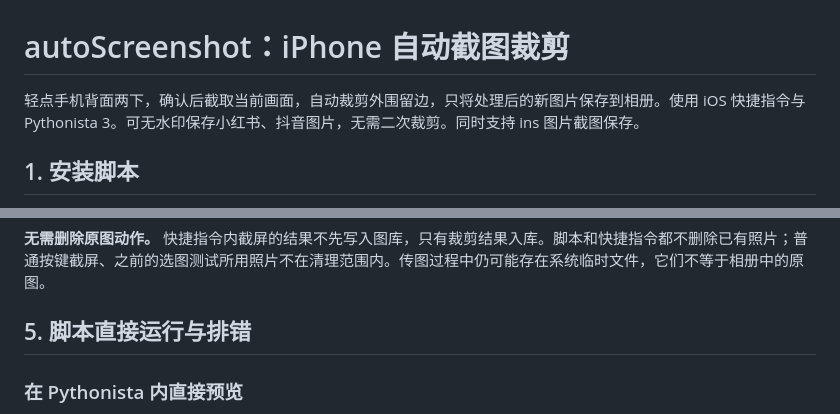
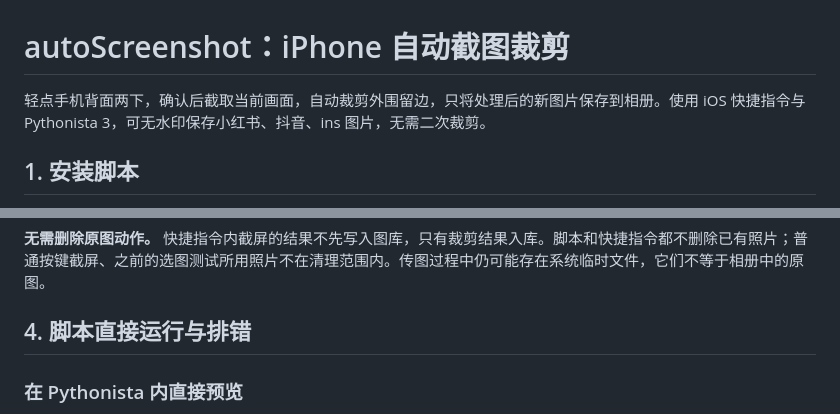
Before and after one commit to p5ych2022/autoScreenshot_IOS, a Markdown page: README.md, 2 parts joined by grey strips. Rendered like a GitHub page.

```diff
--- a/README.md
+++ b/README.md
@@ -1,6 +1,6 @@
 # autoScreenshot：iPhone 自动截图裁剪
 
-轻点手机背面两下，确认后截取当前画面，自动裁剪外围留边，只将处理后的新图片保存到相册。使用 iOS 快捷指令与 Pythonista 3。可无水印保存小红书、抖音图片，无需二次裁剪。同时支持 ins 图片截图保存。
+轻点手机背面两下，确认后截取当前画面，自动裁剪外围留边，只将处理后的新图片保存到相册。使用 iOS 快捷指令与 Pythonista 3，可无水印保存小红书、抖音、ins 图片，无需二次裁剪。
 
 ## 1. 安装脚本
 
@@ -114,7 +46,7 @@ flowchart TD
 
 **无需删除原图动作。** 快捷指令内截屏的结果不先写入图库，只有裁剪结果入库。脚本和快捷指令都不删除已有照片；普通按键截屏、之前的选图测试所用照片不在清理范围内。传图过程中仍可能存在系统临时文件，它们不等于相册中的原图。
 
-## 5. 脚本直接运行与排错
+## 4. 脚本直接运行与排错
 
 ### 在 Pythonista 内直接预览
 
```
Also changed, not shown: other parts of README.md (+1 -69 lines).
